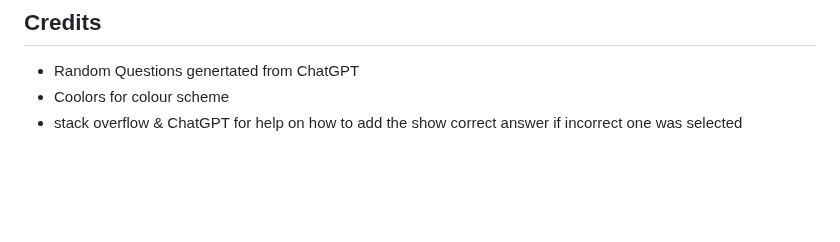
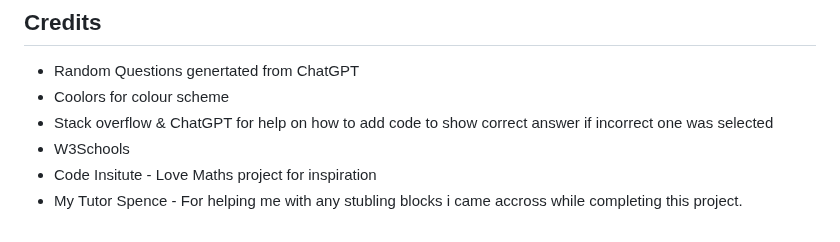
Before and after one commit to markh55/Dart-Quiz, a Markdown page: README.md, the part around one of its changes. GitHub-like rendering; blank space fills up the shorter version.

Commit message:
Updated Credit section to add more thank you's to people / resources that help me

```diff
--- a/README.md
+++ b/README.md
@@ -141,4 +141,7 @@ Once on the pages site I would ensure the following settings were applied;
 
 * Random Questions genertated from ChatGPT
 * Coolors for colour scheme
-* stack overflow & ChatGPT for help on how to add the show correct answer if incorrect one was selected
+* Stack overflow & ChatGPT for help on how to add code to show correct answer if incorrect one was selected
+* W3Schools
+* Code Insitute - Love Maths project for inspiration
+* My Tutor Spence - For helping me with any stubling blocks i came accross while completing this project.
```
Also changed, not shown: other parts of README.md (+1 -1 lines).
